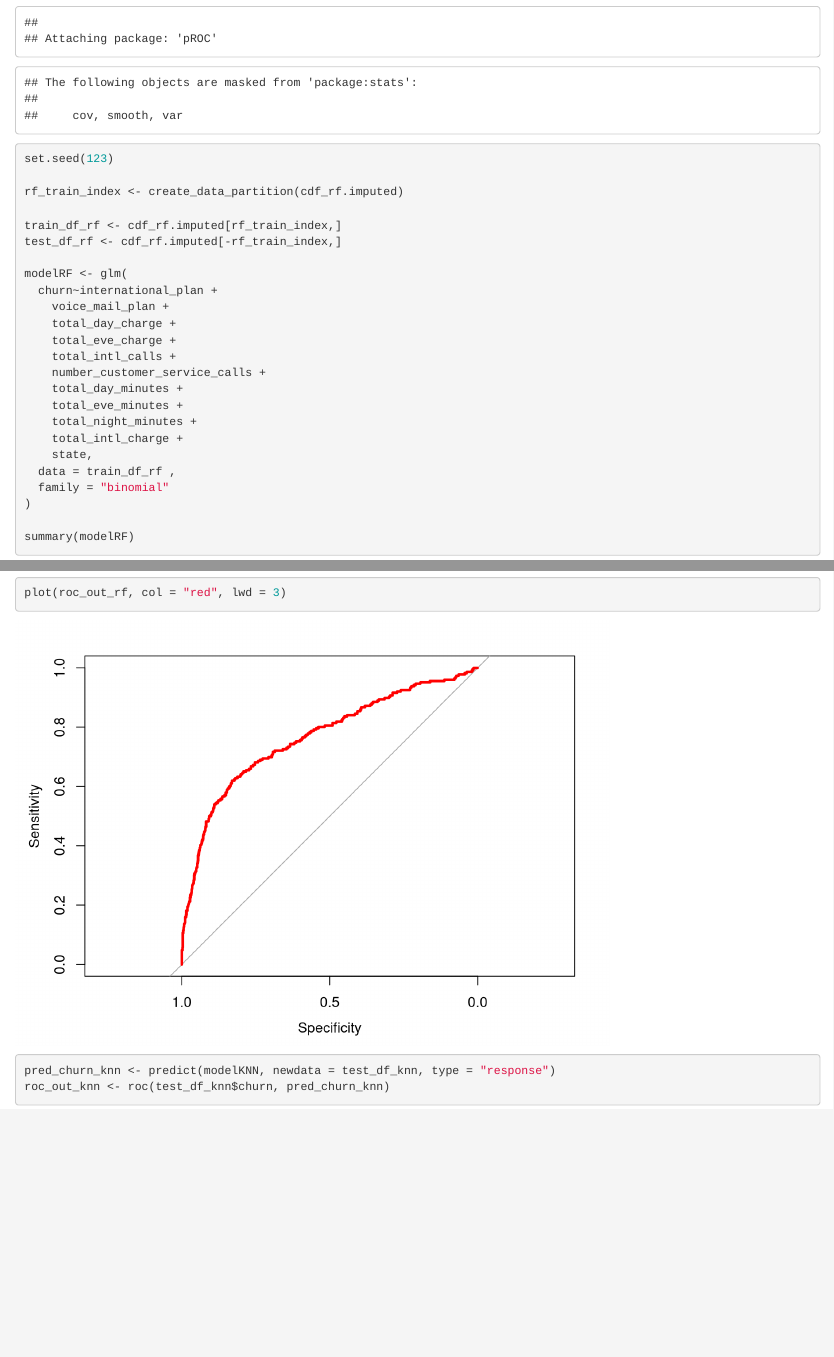
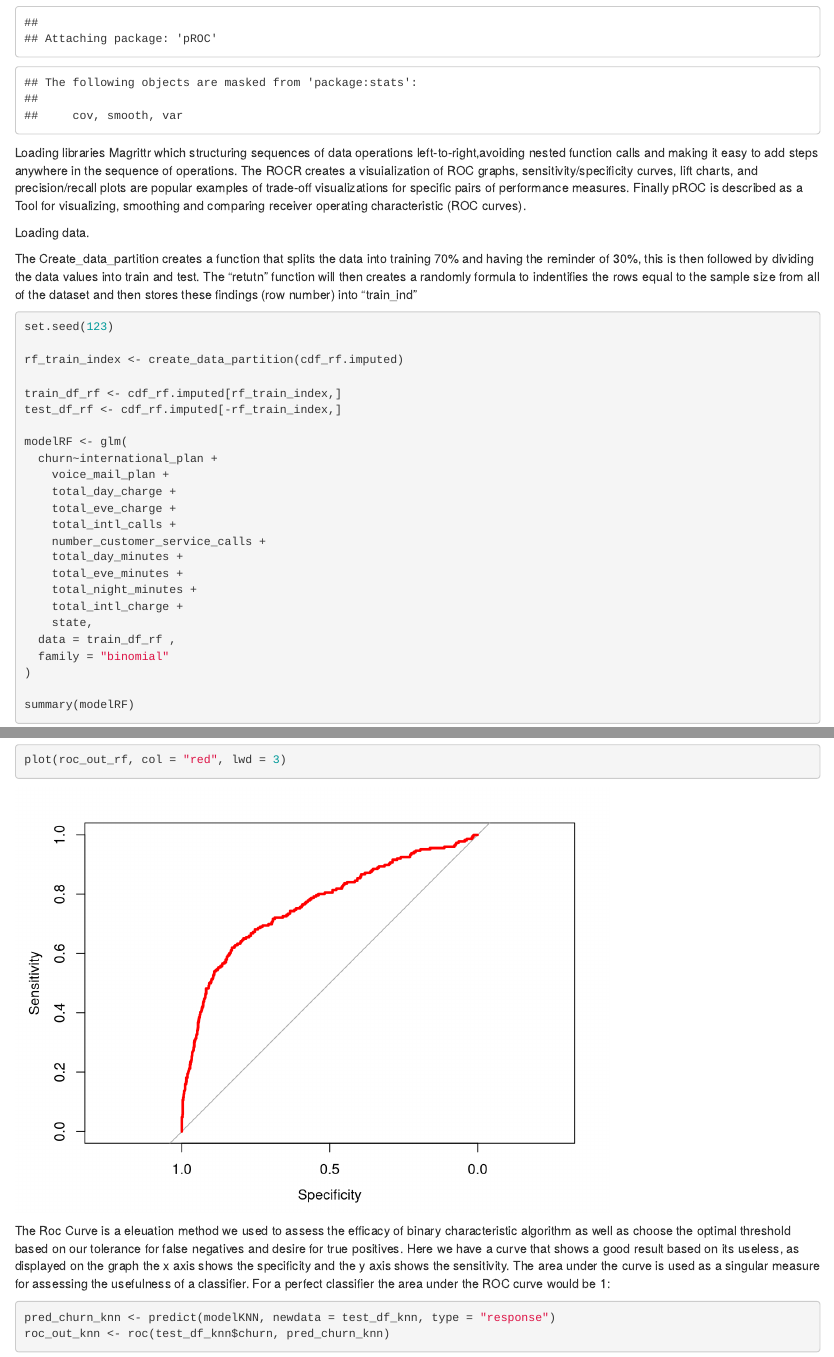
Before and after one commit to OdinTech3/ChurnClassifier, an R Markdown document (model_building.Rmd): the page in a window 1100 px wide, from 200 px down, and a second part further down, joined at a grey line. Rendered offline with R 4.5, knitr and Pandoc, with nearby package versions; some code elsewhere in the file could not run offline.

Commit message:
adding narration
adding narration

````diff
--- a/model_building.Rmd
+++ b/model_building.Rmd
@@ -9,9 +9,15 @@ library("ROCR")
 library("pROC")
 ```
 
+Loading libraries Magrittr which structuring sequences of data operations left-to-right,avoiding nested function calls and making it easy to add steps anywhere in the sequence of operations. The ROCR creates a visuialization of ROC graphs, sensitivity/specificity curves, lift charts,
+and precision/recall plots are popular examples of trade-off
+visualizations for specific pairs of performance measures. Finally pROC is described as a Tool for visualizing, smoothing and comparing receiver operating characteristic (ROC curves).
+
 ```{r echo = F}
 load("./data/data_prep.rda")
 ```
+Loading data.
+
 
 ```{r echo = F}
 # A function to split data into training (70%) and validation (30%)
@@ -31,6 +37,9 @@ create_data_partition <- function(dataset, train_size = 0.70) {
   )
 }
 ```
+The Create_data_partition creates a function that splits the data into training 70% and having the reminder of 30%, this is then followed by dividing the data values into train and test.
+The "retutn" function will then creates a randomly formula to indentifies the rows equal to the sample size from all of the dataset and then stores these findings (row number) into "train_ind"
+
 
 ```{r}
 set.seed(123)
@@ -222,6 +235,8 @@ roc_out_rf
 ```{r}
 plot(roc_out_rf, col = "red", lwd = 3)
 ```
+The Roc Curve is a eleuation method we used to assess the efficacy of binary characteristic algorithm as well as choose the optimal threshold based on our tolerance for false negatives and desire for true positives. Here we have a curve that shows a good result based on its useless, as displayed on the graph the x axis shows the specificity and the y axis shows the sensitivity. The area under the curve is used as a singular measure for assessing the usefulness of a classifier. For a perfect classifier the area under the ROC curve would be 1:
+
 
 ```{r}
 pred_churn_knn <- predict(modelKNN, newdata = test_df_knn, type = "response")
````
Also changed, not shown: data/model_building.rda, model_building.Rmd (4 more changed lines).
